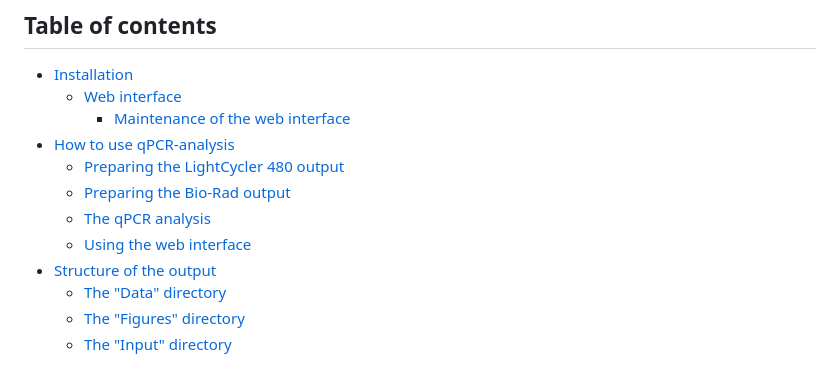
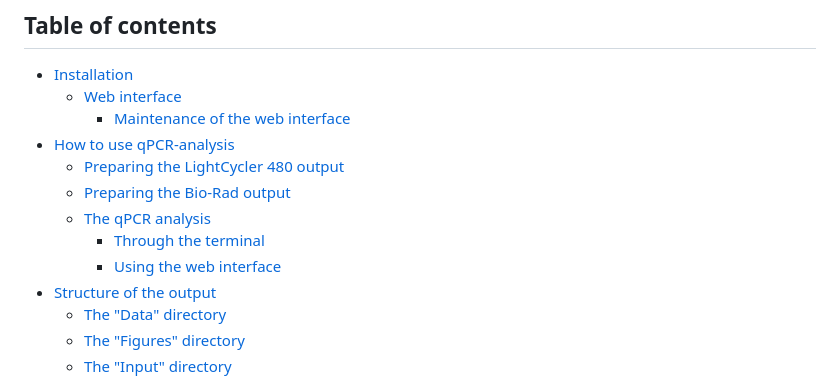
Before and after one commit to bjbvoesenek/qPCR-analysis, a Markdown page: README.md, the part around one of its changes. Drawn GitHub-style.

```diff
--- a/README.md
+++ b/README.md
@@ -23,7 +23,8 @@ As input, both the LightCycler 480 and Bio-Rad systems are suitable,
   - [Preparing the LightCycler 480 output](#preparing-the-lightcycler-480-output)
   - [Preparing the Bio-Rad output](#preparing-the-bio-rad-output)
   - [The qPCR analysis](#the-qpcr-analysis)
-  - [Using the web interface](#using-the-web-interface)
+    - [Through the terminal](#through-the-terminal)
+    - [Using the web interface](#using-the-web-interface)
 - [Structure of the output](#structure-of-the-output)
   - [The "Data" directory](#the-data-directory)
   - [The "Figures" directory](#the-figures-directory)
```
Also changed, not shown: other parts of README.md (+2 -0 lines).
